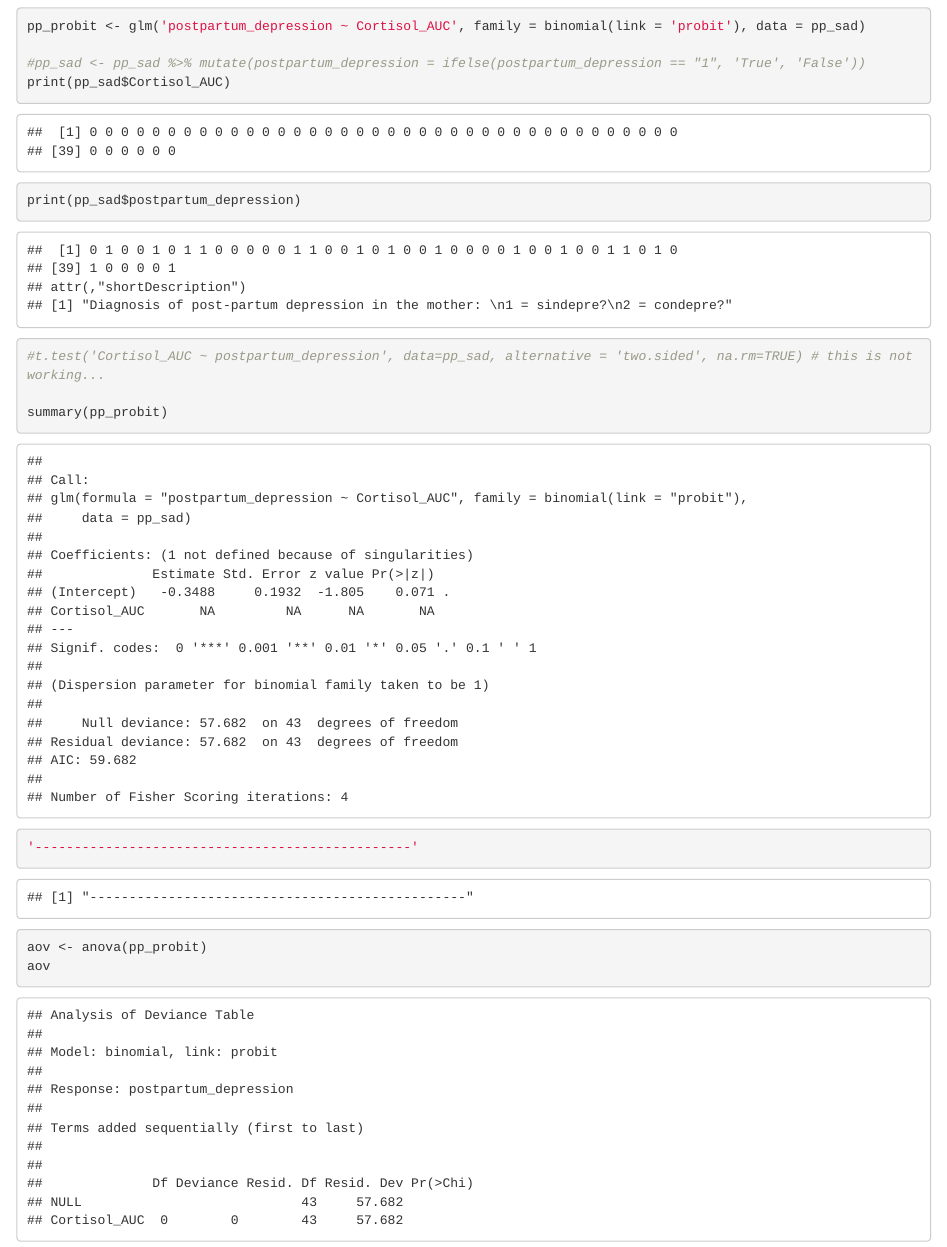
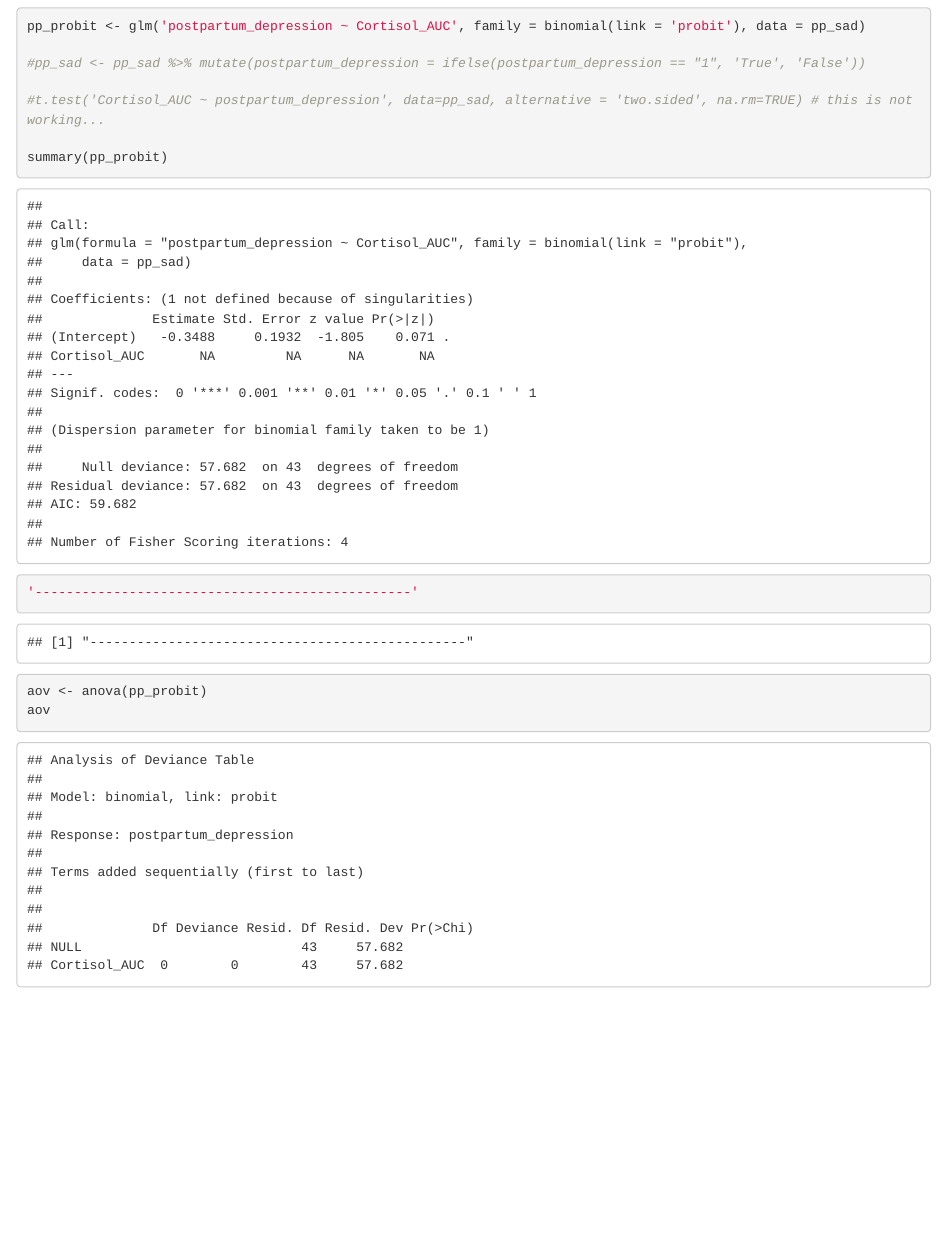
Before and after one commit to OHSU-Math630/FINAL_PROJECT, an R Markdown document (postpartum_depression_prediction/P4/group7_ext.Rmd): the page in a window 1100 px wide, from 2080 px down. Rendered offline with R 4.5, knitr and Pandoc, with nearby package versions; some code elsewhere in the file could not run offline.

Commit message:
ext change minor

```diff
--- a/postpartum_depression_prediction/P4/group7_ext.Rmd
+++ b/postpartum_depression_prediction/P4/group7_ext.Rmd
@@ -60,8 +60,6 @@ pp_sad %>% ggplot(aes(x=Cortisol_AUC, group=postpartum_depression, fill=as.facto
 pp_probit <- glm('postpartum_depression ~ Cortisol_AUC', family = binomial(link = 'probit'), data = pp_sad)
 
 #pp_sad <- pp_sad %>% mutate(postpartum_depression = ifelse(postpartum_depression == "1", 'True', 'False'))
-print(pp_sad$Cortisol_AUC)
-print(pp_sad$postpartum_depression)
 
 #t.test('Cortisol_AUC ~ postpartum_depression', data=pp_sad, alternative = 'two.sided', na.rm=TRUE) # this is not working...
 
```
